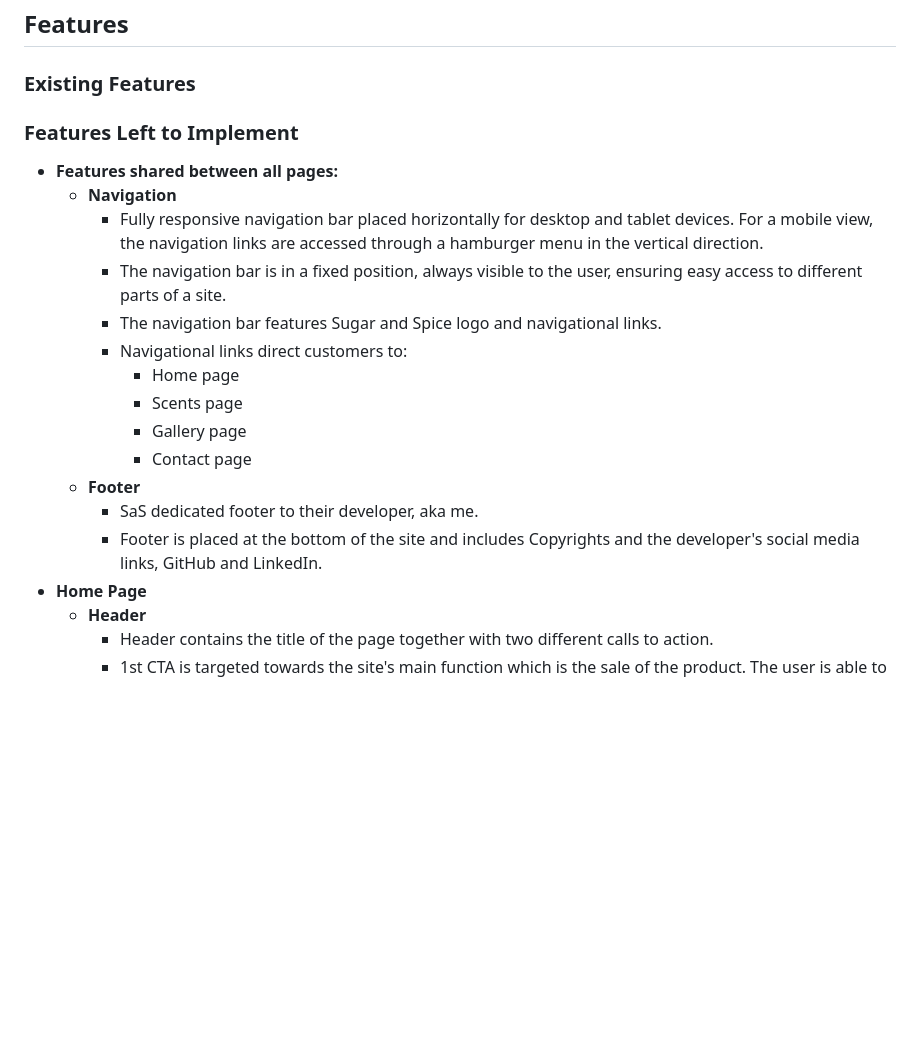
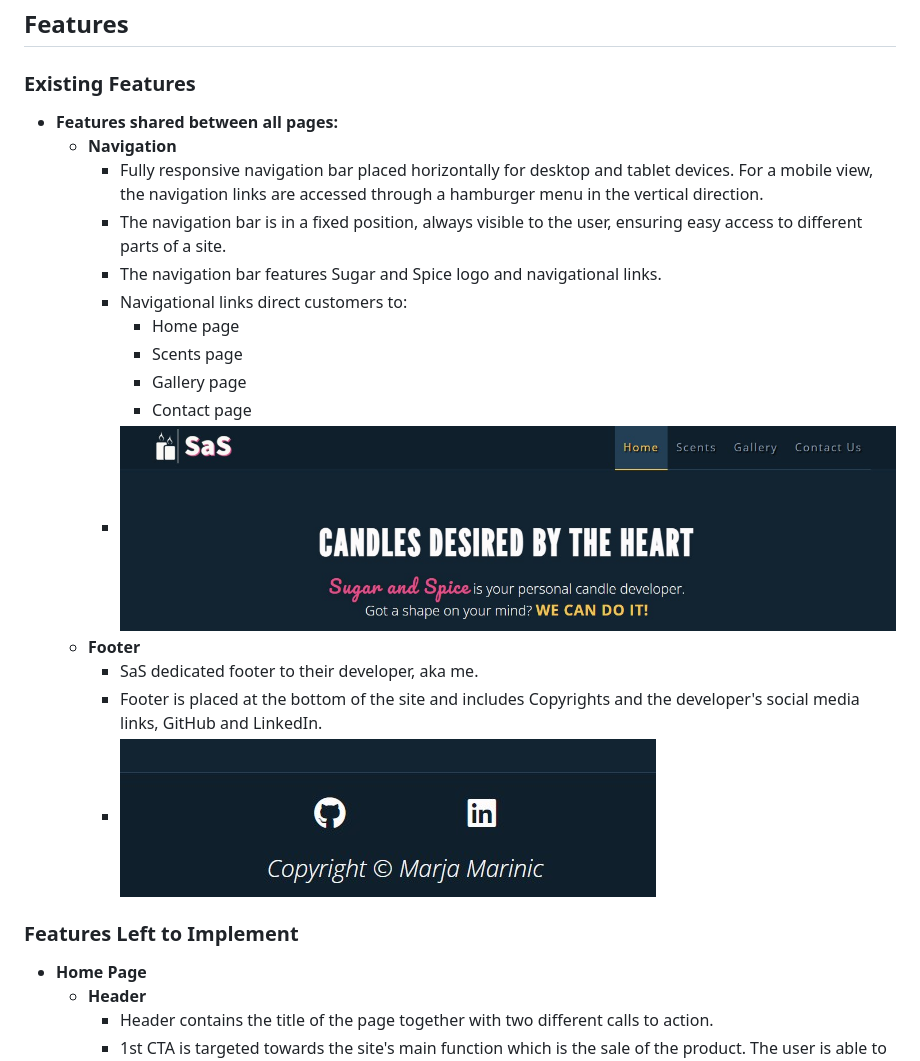
Before and after one commit to almost-good/sugar-and-spice, a Markdown page: README.md, the part around the change. Drawn GitHub-style; pictures changed too: assets/docs/images/features-footer.jpg (added), assets/docs/images/features-navigation.jpg (added); blank space fills up the shorter version.

Commit message:
docs: Add navigation and footer feature

```diff
--- a/README.md
+++ b/README.md
@@ -127,8 +127,6 @@ Back to [Table of Contents](#table-of-contents)
 
 
 ### **Existing Features**
-
-### **Features Left to Implement**
 - **Features shared between all pages:**
   - **Navigation**
     - Fully responsive navigation bar placed horizontally for desktop and tablet devices. For a mobile view, the navigation links are accessed through a hamburger menu in the vertical direction.
@@ -139,9 +137,15 @@ Back to [Table of Contents](#table-of-contents)
       - Scents page
       - Gallery page
       - Contact page
+    - ![Navigation](assets/docs/images/features-navigation.jpg)
   - **Footer**
     - SaS dedicated footer to their developer, aka me.
     - Footer is placed at the bottom of the site and includes Copyrights and the developer's social media links, GitHub and LinkedIn.
+    - ![Footer](assets/docs/images/features-footer.jpg)
+
+### **Features Left to Implement**
+
+
 - **Home Page**
   - **Header**
     - Header contains the title of the page together with two different calls to action.
```
